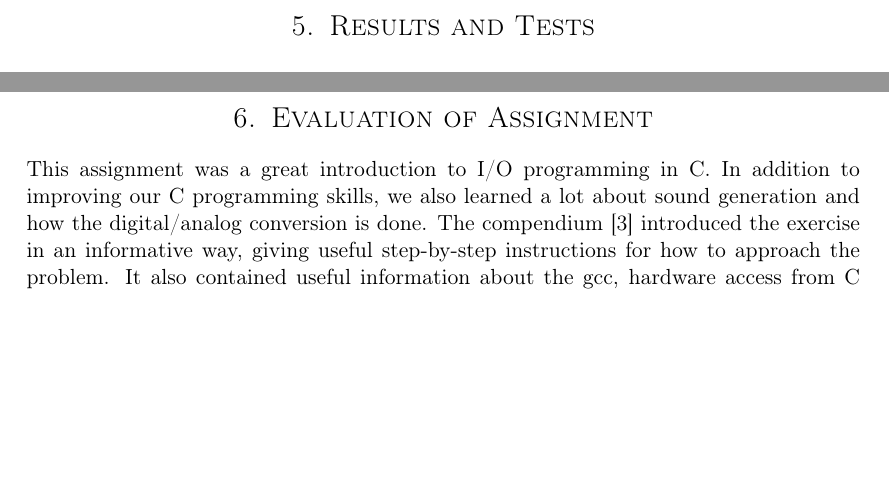
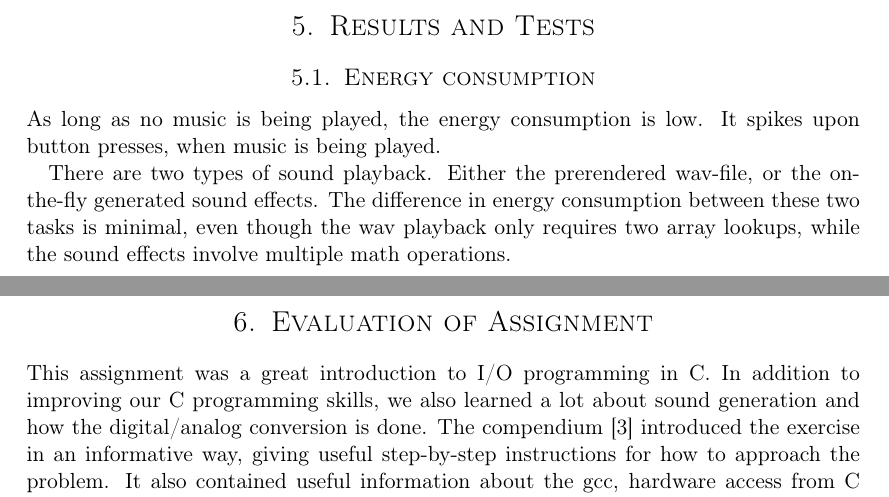
Before and after one commit to cristeahub/eeds, a LaTeX document (ex2/report/report.tex, which reads ex2/report/results/results.tex): two parts of pages 9 and 10 of 14, joined at a grey line, cut so that both start at the same text, the shorter picture padded with empty space. Compiled offline with pdfLaTeX.

Commit message:
Write about results

```diff
--- a/ex2/report/results/results.tex
+++ b/ex2/report/results/results.tex
@@ -1 +1,8 @@
 \section{Results and Tests}
+
+\subsection{Energy consumption}
+
+As long as no music is being played, the energy consumption is low.
+It spikes upon button presses, when music is being played.
+
+There are two types of sound playback. Either the prerendered wav-file, or the on-the-fly generated sound effects. The difference in energy consumption between these two tasks is minimal, even though the wav playback only requires two array lookups, while the sound effects involve multiple math operations.
```
